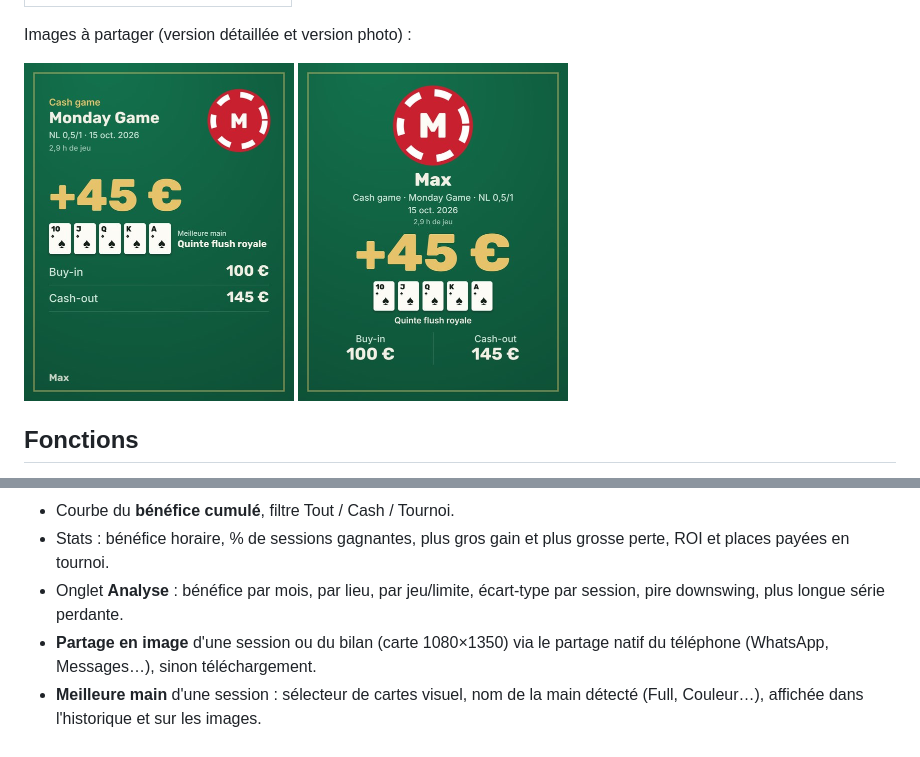
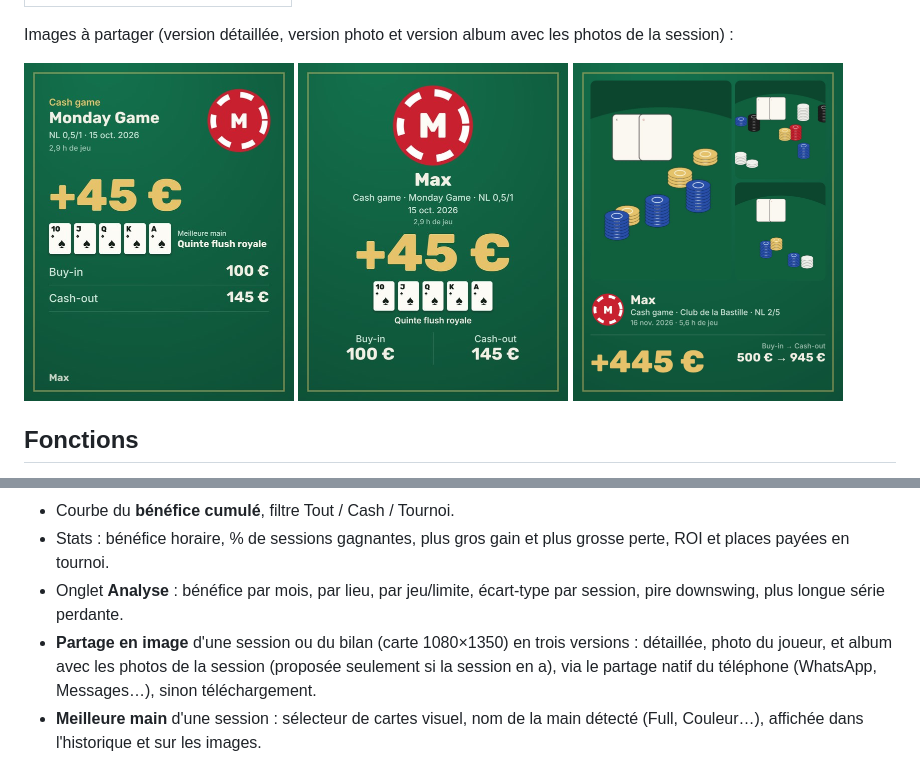
Before and after one commit to alexk-git-perso/poker-tracker, a Markdown page: README.md, 2 parts joined by grey strips. GitHub-like rendering; pictures changed too: docs/screenshots/image-album.jpg (added).

```diff
--- a/README.md
+++ b/README.md
@@ -23,9 +23,9 @@ Captures réalisées avec des données fictives, sur un écran de téléphone An
 |:---:|
 | <img src="docs/screenshots/8-suppression.png" width="240" alt="Confirmation de suppression d'une session"> |
 
-Images à partager (version détaillée et version photo) :
+Images à partager (version détaillée, version photo et version album avec les photos de la session) :
 
-<img src="docs/screenshots/image-detaillee.jpg" width="270" alt="Image détaillée d'une session"> <img src="docs/screenshots/image-photo.jpg" width="270" alt="Image photo d'une session">
+<img src="docs/screenshots/image-detaillee.jpg" width="270" alt="Image détaillée d'une session"> <img src="docs/screenshots/image-photo.jpg" width="270" alt="Image photo d'une session"> <img src="docs/screenshots/image-album.jpg" width="270" alt="Image album avec les photos d'une session">
 
 ## Fonctions
 
@@ -34,7 +34,7 @@ Images à partager (version détaillée et version photo) :
 - Courbe du **bénéfice cumulé**, filtre Tout / Cash / Tournoi.
 - Stats : bénéfice horaire, % de sessions gagnantes, plus gros gain et plus grosse perte, ROI et places payées en tournoi.
 - Onglet **Analyse** : bénéfice par mois, par lieu, par jeu/limite, écart-type par session, pire downswing, plus longue série perdante.
-- **Partage en image** d'une session ou du bilan (carte 1080×1350) via le partage natif du téléphone (WhatsApp, Messages…), sinon téléchargement.
+- **Partage en image** d'une session ou du bilan (carte 1080×1350) en trois versions : détaillée, photo du joueur, et album avec les photos de la session (proposée seulement si la session en a), via le partage natif du téléphone (WhatsApp, Messages…), sinon téléchargement.
 - **Meilleure main** d'une session : sélecteur de cartes visuel, nom de la main détecté (Full, Couleur…), affichée dans l'historique et sur les images.
 - **Photos de session** : jusqu'à 5 photos par session, ajoutées en une fois ou une par une. Elles sont réduites à 1600 px en JPEG et stockées localement dans IndexedDB, et s'ouvrent en grand avec navigation par glissement ou flèches. L'appli demande un stockage persistant, et l'espace utilisé est affiché dans « À propos ». Les photos ne sont pas incluses dans la sauvegarde JSON.
 - **Gestes** : balayer horizontalement pour passer de Sessions à Analyse, appui long sur une session de la liste pour la supprimer (avec confirmation et « Annuler »).
```
Also changed, not shown: 6 other files.
